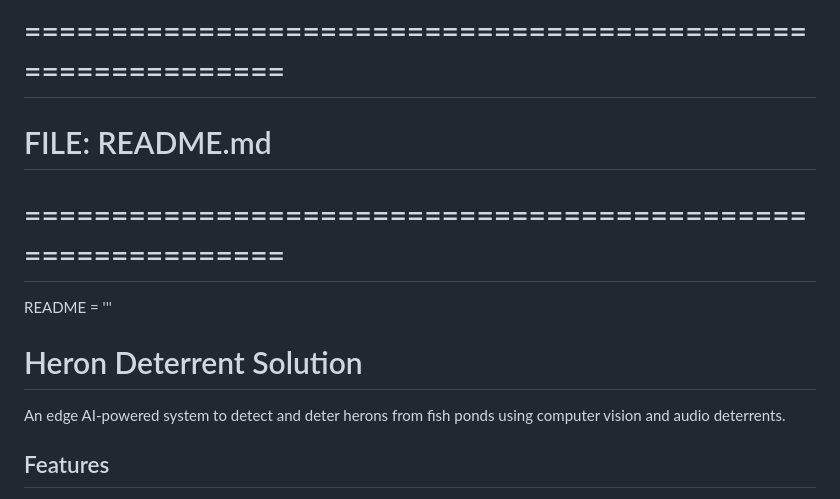
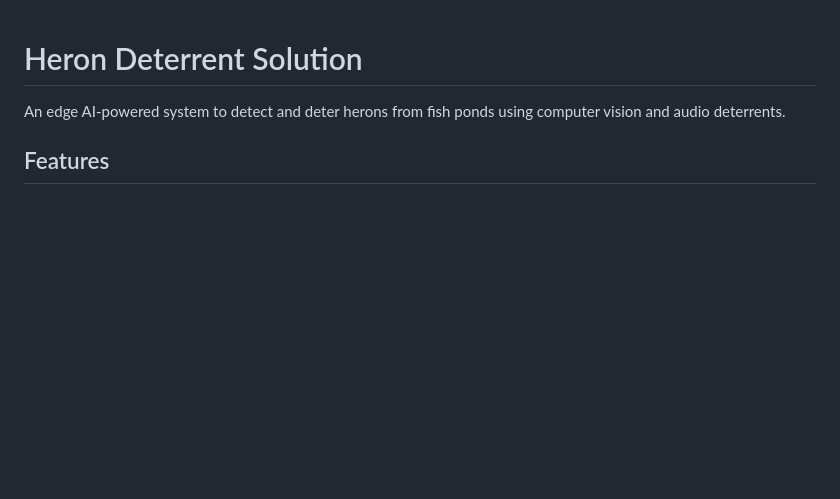
Before and after one commit to mbookham7/heron_deterrent, a Markdown page: README.md, the part around the change. Rendered like a GitHub page; blank space fills up the shorter version.

```diff
--- a/README.md
+++ b/README.md
@@ -1,8 +1,3 @@
-# ============================================================
-# FILE: README.md
-# ============================================================
-
-README = '''
 # Heron Deterrent Solution
 
 An edge AI-powered system to detect and deter herons from fish ponds using computer vision and audio deterrents.
```
